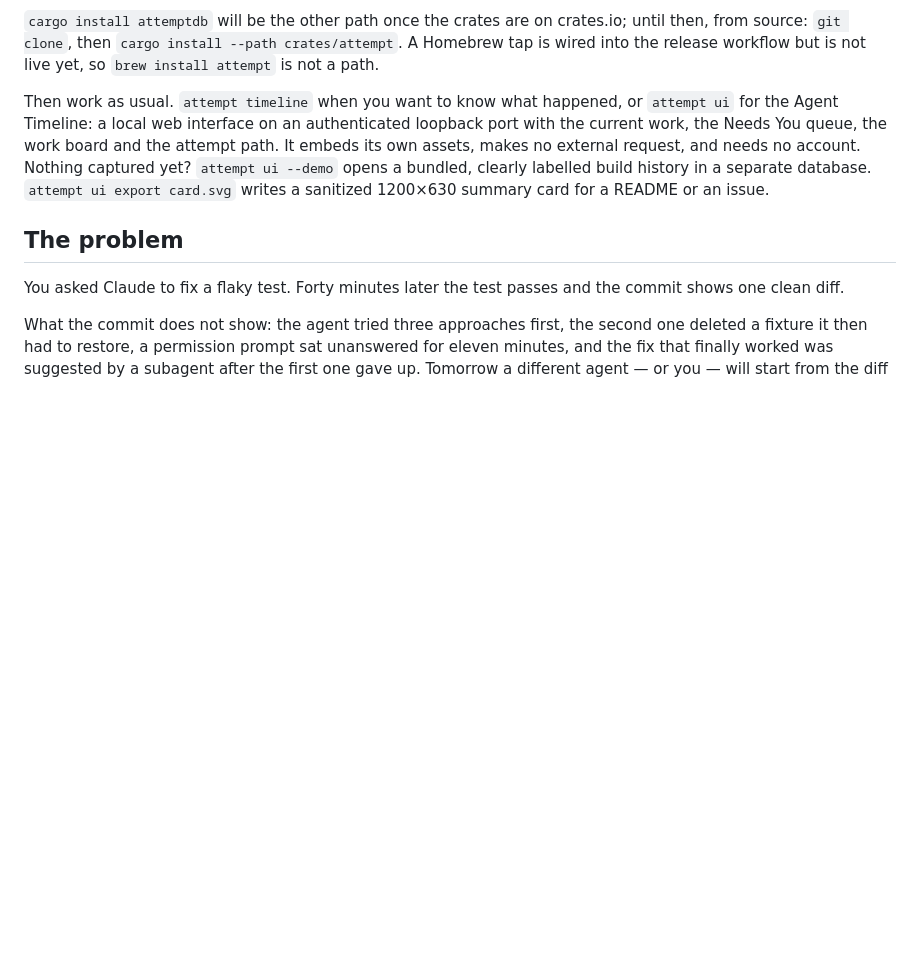
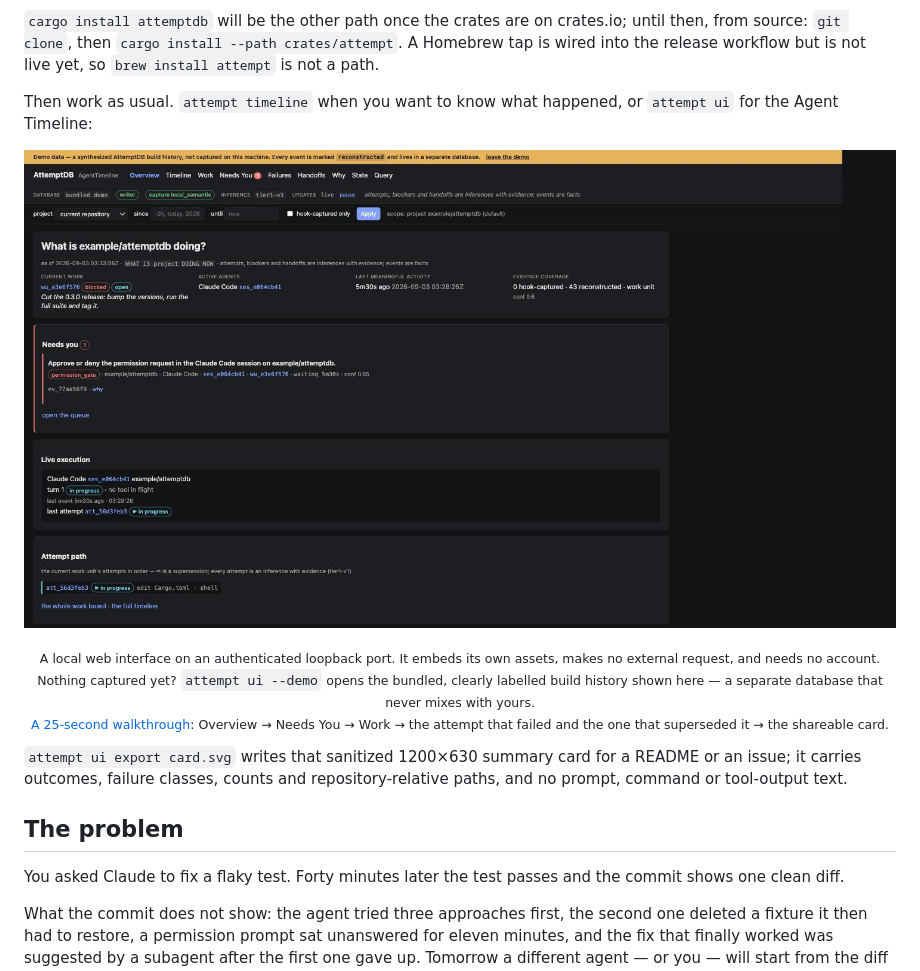
Before and after one commit to nullarch/attemptdb, a Markdown page: README.md, the part around the change. Rendered like a GitHub page; pictures changed too: docs/media/agent-timeline.png (added); blank space fills up the shorter version.

```diff
--- a/README.md
+++ b/README.md
@@ -70,12 +70,22 @@ crates/attempt`. A Homebrew tap is wired into the release workflow but is not
 live yet, so `brew install attempt` is not a path.
 
 Then work as usual. `attempt timeline` when you want to know what happened, or
-`attempt ui` for the Agent Timeline: a local web interface on an authenticated
-loopback port with the current work, the Needs You queue, the work board and
-the attempt path. It embeds its own assets, makes no external request, and
-needs no account. Nothing captured yet? `attempt ui --demo` opens a bundled,
-clearly labelled build history in a separate database. `attempt ui export
-card.svg` writes a sanitized 1200×630 summary card for a README or an issue.
+`attempt ui` for the Agent Timeline:
+
+<p align="center">
+  <img src="docs/media/agent-timeline.png" alt="Agent Timeline: the current work unit, the Needs You queue with its evidence, live execution, and the attempt path" width="876">
+</p>
+
+<p align="center"><sub>A local web interface on an authenticated loopback port. It embeds its own
+assets, makes no external request, and needs no account.<br>
+Nothing captured yet? <code>attempt ui --demo</code> opens the bundled, clearly labelled build history
+shown here — a separate database that never mixes with yours.<br>
+<a href="docs/media/ui-demo.gif">A 25-second walkthrough</a>: Overview → Needs You → Work → the attempt that
+failed and the one that superseded it → the shareable card.</sub></p>
+
+`attempt ui export card.svg` writes that sanitized 1200×630 summary card for a
+README or an issue; it carries outcomes, failure classes, counts and
+repository-relative paths, and no prompt, command or tool-output text.
 
 ## The problem
 
```
Also changed, not shown: PROGRESS.md (+15 -1 lines), TODO.md (+5 -2 lines), docs/media/ui-demo.gif (added), 1 other file.
